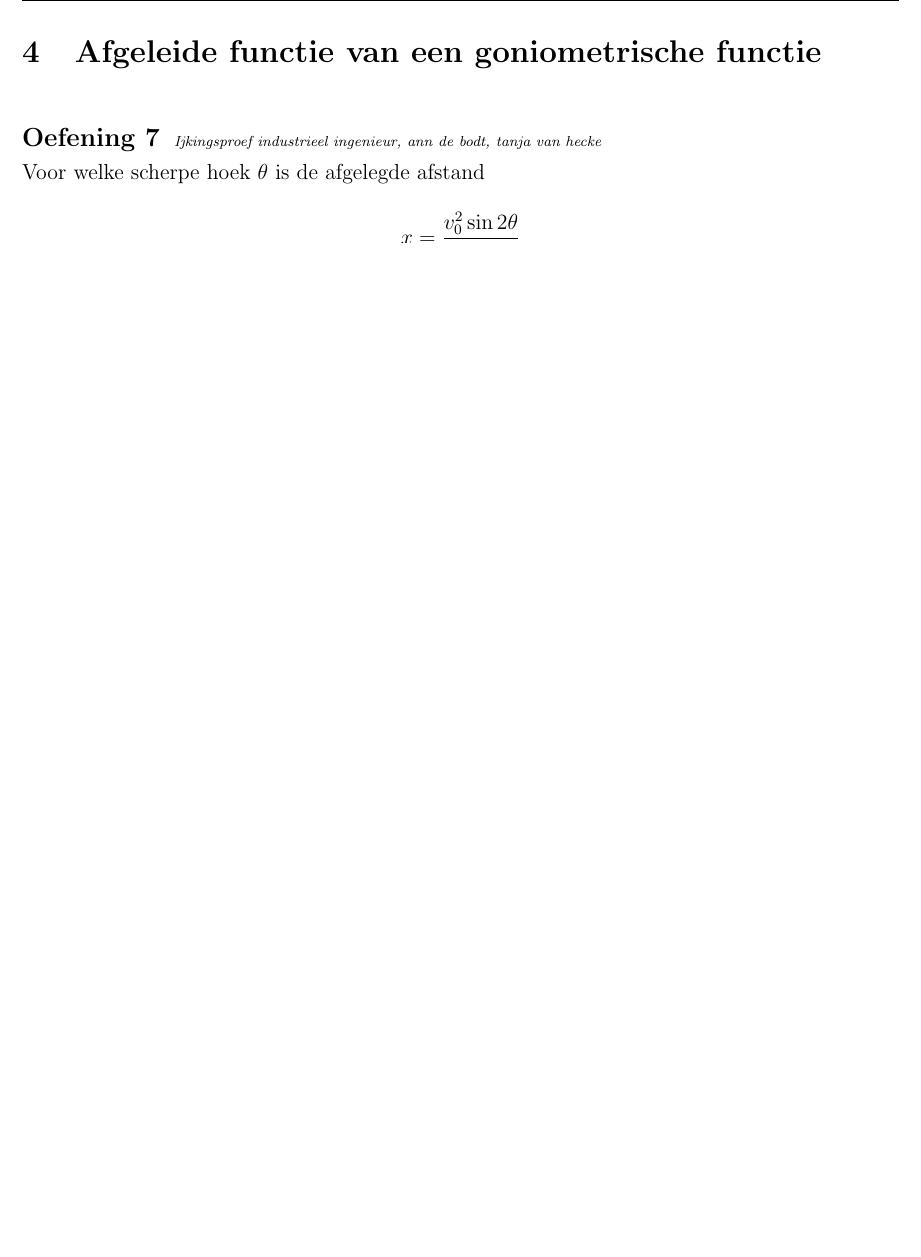
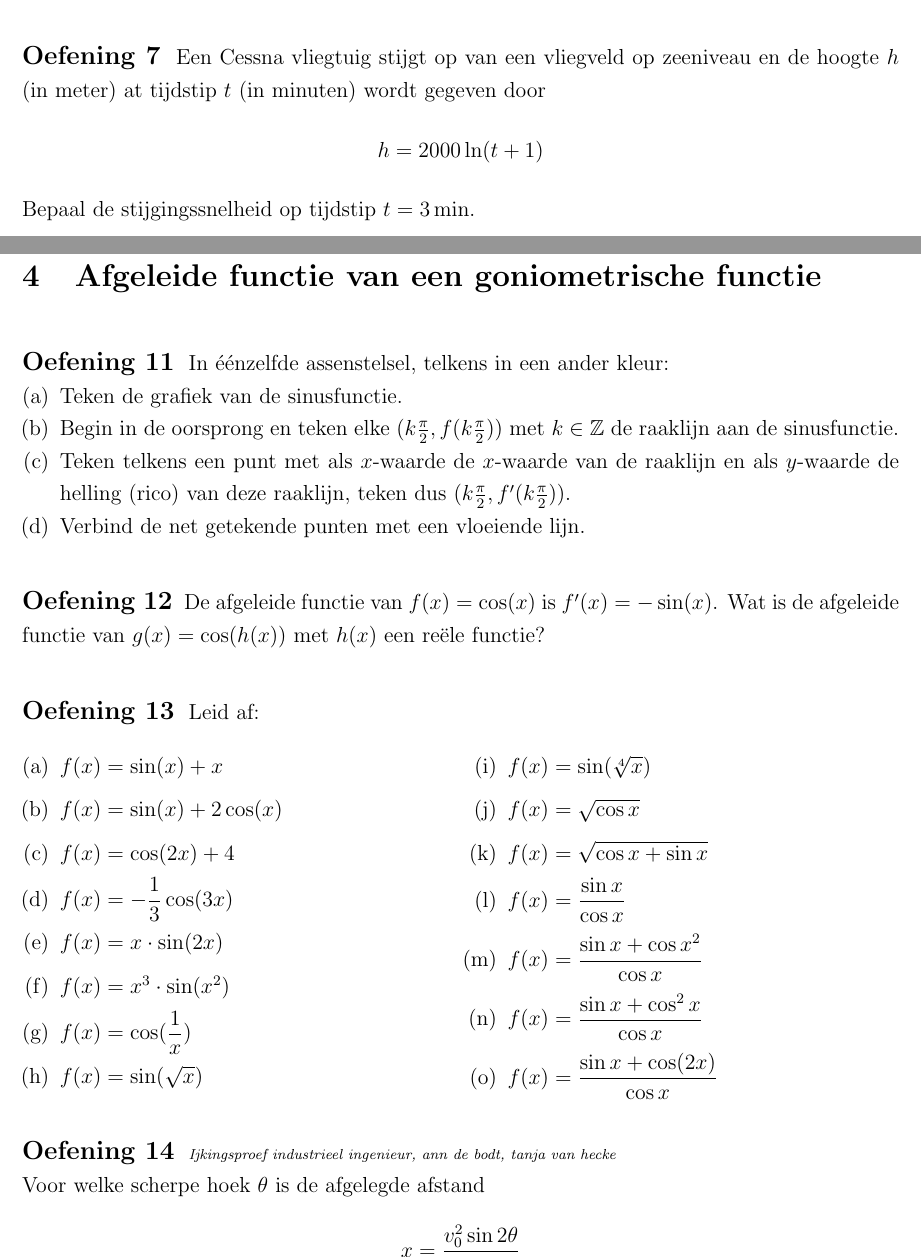
Before and after one commit to gowiz/aso-3gr-3u1u-2006-059, a LaTeX document (0105U_AfgeleidenVanBijzondereFuncties/0105U_AfgeleidenVanBijzondereFuncties.tex): part of page 5 of 5 before the commit and two parts of pages 2 and 4 of 4 after it, the two joined at a grey line, cut at the place of the change, the shorter picture padded with empty space. Compiled offline with pdfLaTeX.

Commit message:
Extra oefeningen afgeleiden

```diff
--- a/0105U_AfgeleidenVanBijzondereFuncties/0105U_AfgeleidenVanBijzondereFuncties.tex
+++ b/0105U_AfgeleidenVanBijzondereFuncties/0105U_AfgeleidenVanBijzondereFuncties.tex
@@ -146,3 +147,9 @@ met $g\in \mathbb{R}^+$. Dan is $f'(x)$ gelijk aan
 \end{enumerate}
 \end{oefening}
 
+\begin{oefening}
+Een Cessna vliegtuig stijgt op van een vliegveld op zeeniveau en de hoogte $h$ (in meter) at tijdstip $t$ (in minuten) wordt gegeven door
+$$h=2000 \ln(t+1)$$
+Bepaal de stijgingssnelheid op tijdstip $t=3\min$.
+\end{oefening}
+\vspace*{-1cm}
@@ -152,6 +213,43 @@ met $g\in \mathbb{R}^+$. Dan is $f'(x)$ gelijk aan
 \pagebreak
 \section{Afgeleide functie van een goniometrische functie}
 
+\begin{oefening}
+In éénzelfde assenstelsel, telkens in een ander kleur:
+\begin{enumerate}[(a)]
+  \item Teken de grafiek van de sinusfunctie.
+  \item Begin in de oorsprong en teken elke $(k\frac{\pi}{2}, f(k\frac{\pi}{2}))$ met $k\in\mathbb{Z}$ de raaklijn aan de sinusfunctie.
+  \item Teken telkens een punt met als $x$-waarde de $x$-waarde van de raaklijn en als $y$-waarde de helling (rico) van deze raaklijn, teken dus $(k\frac{\pi}{2}, f'(k\frac{\pi}{2}))$.
+  \item Verbind de net getekende punten met een vloeiende lijn.
+\end{enumerate}
+\end{oefening}
+
+\begin{oefening}
+De afgeleide functie van $f(x)=\cos(x)$ is $f'(x)=-\sin(x)$. Wat is de afgeleide functie van $g(x)=\cos(h(x))$ met $h(x)$ een reële functie?
+\end{oefening}
+
+\begin{oefening}
+Leid af:
+\begin{multicols}{2}
+\begin{enumerate}[(a)]
+  \itemsep0.5em
+  \item $f(x)=\sin(x)+x$
+  \item $f(x)=\sin(x)+2\cos(x)$
+  \item $f(x)=\cos(2x)+4$
+  \item $f(x)=-\dfrac{1}{3}\cos(3x)$
+  \item $f(x)=x\cdot\sin(2x)$
+  \item $f(x)=x^3\cdot\sin(x^2)$
+  \item $f(x)=\cos(\dfrac{1}{x})$
+  \item $f(x)=\sin(\sqrt{x})$
+  \item $f(x)=\sin(\sqrt[4]{x})$
+  \item $f(x)=\sqrt{\cos x}$
+  \item $f(x)=\sqrt{\cos x+\sin x}$
+  \item $f(x)=\dfrac{\sin x}{\cos x}$
+  \item $f(x)=\dfrac{\sin x + \cos x^2}{\cos x}$
+  \item $f(x)=\dfrac{\sin x + \cos^2 x}{\cos x}$
+  \item $f(x)=\dfrac{\sin x + \cos(2x)}{\cos x}$
+\end{enumerate}
+\end{multicols}
+\end{oefening}
 
 \begin{oefening}
 {\em \scriptsize Ijkingsproef industrieel ingenieur, ann de bodt, tanja van hecke}\\
```
Also changed, not shown: 0105U_AfgeleidenVanBijzondereFuncties/0105U_AfgeleidenVanBijzondereFuncties.tex (69 more changed lines).
